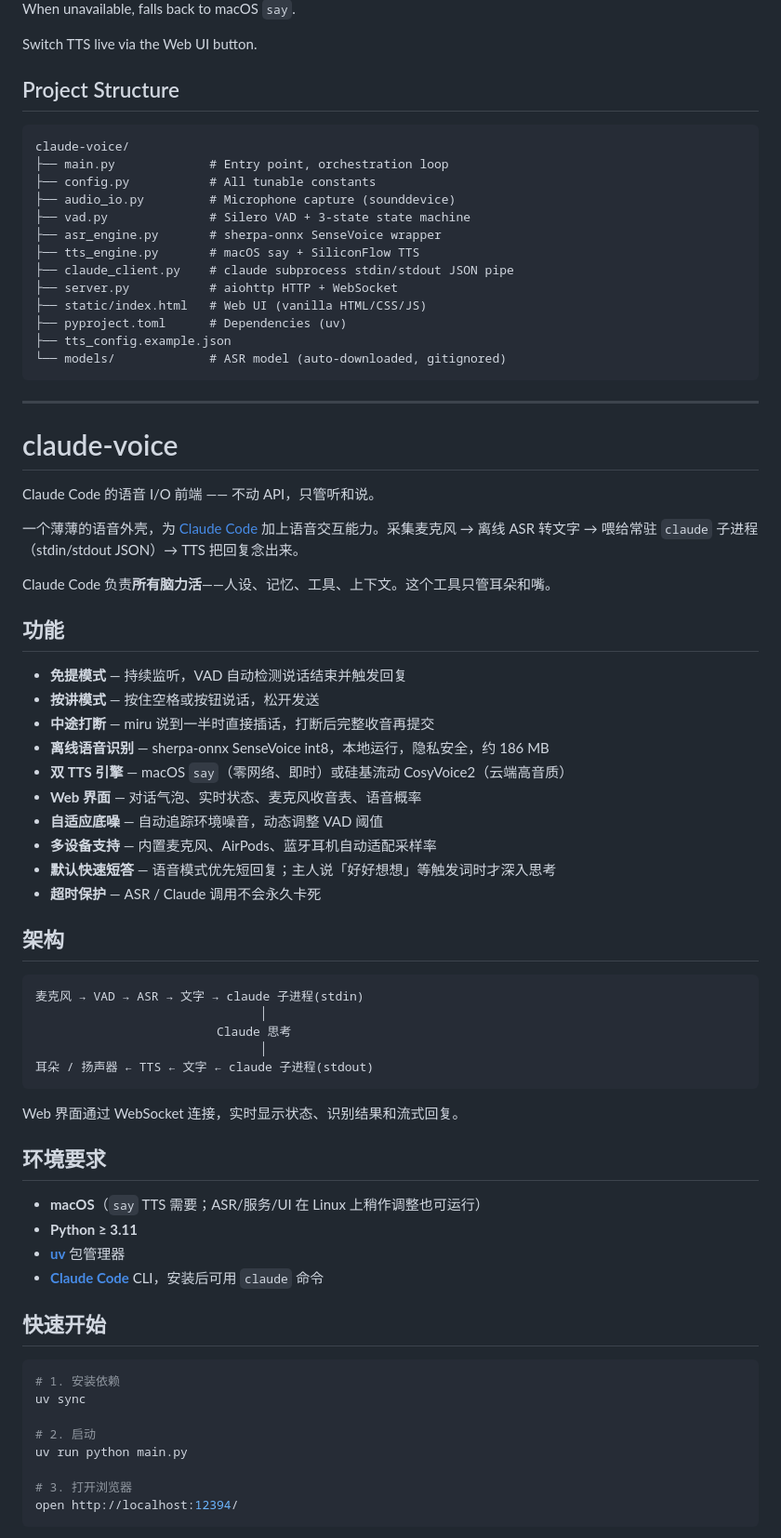
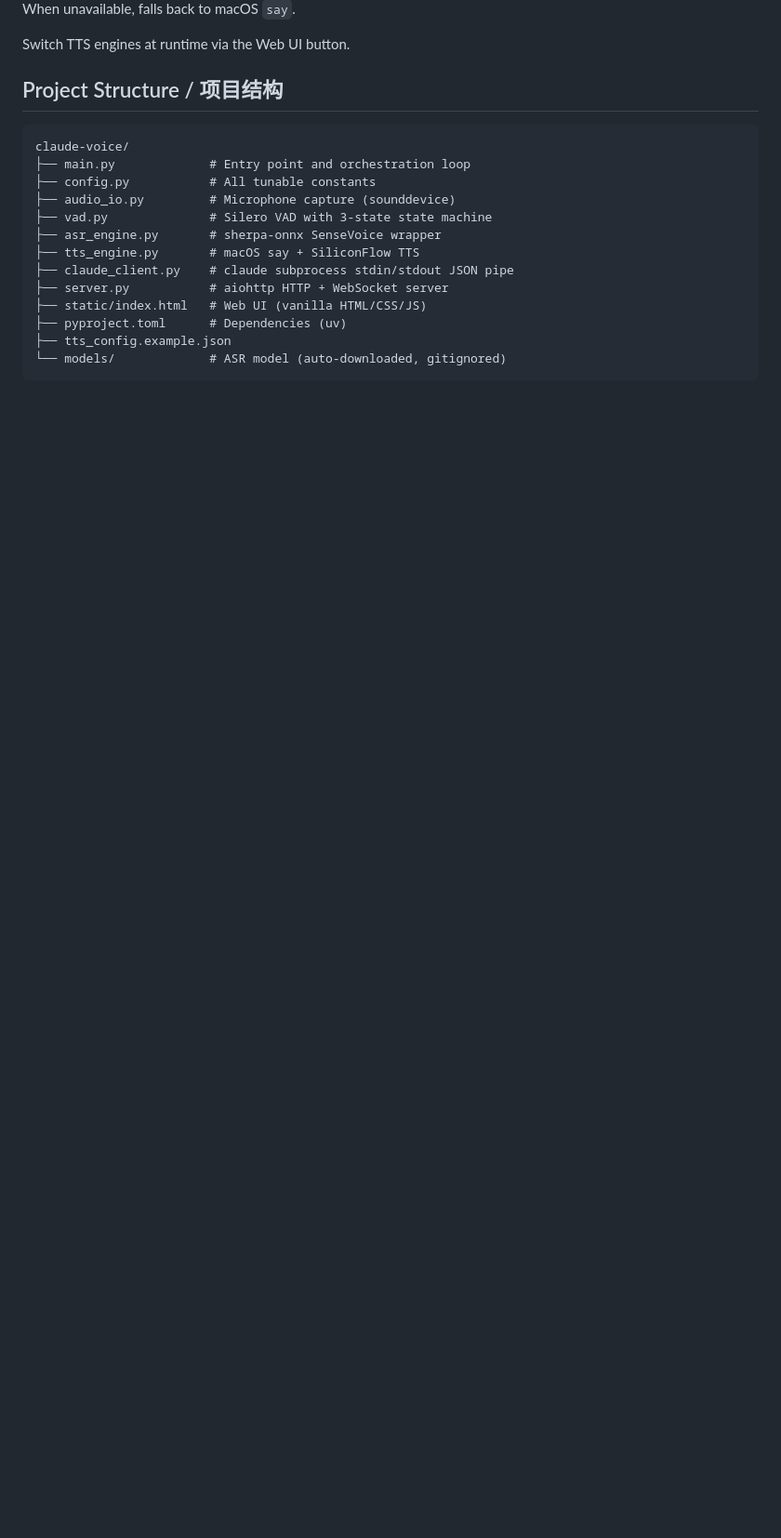
Before and after one commit to guotianya737-sys/claude-voice, a Markdown page: README.md, the part around one of its changes. Shown at 93% size. GitHub-like rendering; blank space fills up the shorter version.

````diff
--- a/README.md
+++ b/README.md
@@ -74,77 +84,22 @@ Set the env var `SILICONFLOW_API_KEY` as an alternative to the config file.
 When unavailable, falls back to macOS `say`.
 
-Switch TTS live via the Web UI button.
+Switch TTS engines at runtime via the Web UI button.
 
-## Project Structure
+## Project Structure / 项目结构
 
 ```
 claude-voice/
-├── main.py             # Entry point, orchestration loop
+├── main.py             # Entry point and orchestration loop
 ├── config.py           # All tunable constants
 ├── audio_io.py         # Microphone capture (sounddevice)
-├── vad.py              # Silero VAD + 3-state state machine
+├── vad.py              # Silero VAD with 3-state state machine
 ├── asr_engine.py       # sherpa-onnx SenseVoice wrapper
 ├── tts_engine.py       # macOS say + SiliconFlow TTS
 ├── claude_client.py    # claude subprocess stdin/stdout JSON pipe
-├── server.py           # aiohttp HTTP + WebSocket
+├── server.py           # aiohttp HTTP + WebSocket server
 ├── static/index.html   # Web UI (vanilla HTML/CSS/JS)
 ├── pyproject.toml      # Dependencies (uv)
 ├── tts_config.example.json
 └── models/             # ASR model (auto-downloaded, gitignored)
 ```
 
----
-
-# claude-voice
-
-Claude Code 的语音 I/O 前端 —— 不动 API，只管听和说。
-
-一个薄薄的语音外壳，为 [Claude Code](https://claude.ai/code) 加上语音交互能力。采集麦克风 → 离线 ASR 转文字 → 喂给常驻 `claude` 子进程（stdin/stdout JSON）→ TTS 把回复念出来。
-
-Claude Code 负责**所有脑力活**——人设、记忆、工具、上下文。这个工具只管耳朵和嘴。
-
-## 功能
-
-- **免提模式** — 持续监听，VAD 自动检测说话结束并触发回复
-- **按讲模式** — 按住空格或按钮说话，松开发送
-- **中途打断** — miru 说到一半时直接插话，打断后完整收音再提交
-- **离线语音识别** — sherpa-onnx SenseVoice int8，本地运行，隐私安全，约 186 MB
-- **双 TTS 引擎** — macOS `say`（零网络、即时）或硅基流动 CosyVoice2（云端高音质）
-- **Web 界面** — 对话气泡、实时状态、麦克风收音表、语音概率
-- **自适应底噪** — 自动追踪环境噪音，动态调整 VAD 阈值
-- **多设备支持** — 内置麦克风、AirPods、蓝牙耳机自动适配采样率
-- **默认快速短答** — 语音模式优先短回复；主人说「好好想想」等触发词时才深入思考
-- **超时保护** — ASR / Claude 调用不会永久卡死
-
-## 架构
-
-```
-麦克风 → VAD → ASR → 文字 → claude 子进程(stdin)
-                               │
-                         Claude 思考
-                               │
-耳朵 / 扬声器 ← TTS ← 文字 ← claude 子进程(stdout)
-```
-
-Web 界面通过 WebSocket 连接，实时显示状态、识别结果和流式回复。
-
-## 环境要求
-
-- **macOS**（`say` TTS 需要；ASR/服务/UI 在 Linux 上稍作调整也可运行）
-- **Python ≥ 3.11**
-- **[uv](https://docs.astral.sh/uv/)** 包管理器
-- **[Claude Code](https://claude.ai/code)** CLI，安装后可用 `claude` 命令
-
-## 快速开始
-
-```bash
-# 1. 安装依赖
-uv sync
-
-# 2. 启动
-uv run python main.py
-
-# 3. 打开浏览器
-open http://localhost:12394/
-```
-
````
Also changed, not shown: other parts of README.md (+42 -76 lines).
